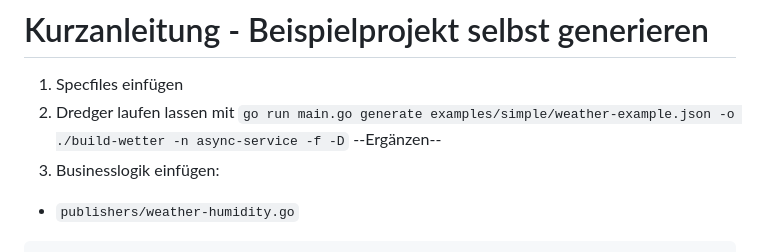
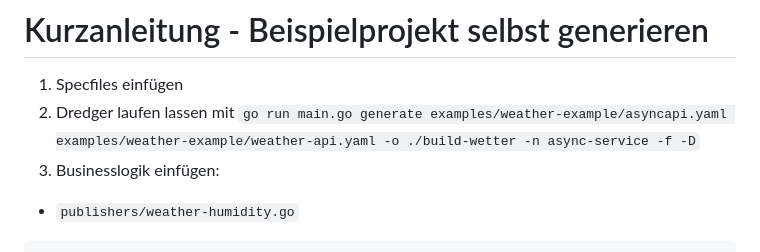
Before and after one commit to Programmierpraktikum-MVA/dredger-ex-weather, a Markdown page: README.md, the part around the change. Drawn GitHub-style.

Commit message:
updated cmd

```diff
--- a/README.md
+++ b/README.md
@@ -25,7 +25,7 @@ _Zweck: Integration von sowohl OpenAPI als auch AsyncAPI_
 # Kurzanleitung - Beispielprojekt selbst generieren
 
 1. Specfiles einfügen
-2. Dredger laufen lassen mit `go run main.go generate examples/simple/weather-example.json -o ./build-wetter -n async-service -f -D` --Ergänzen--
+2. Dredger laufen lassen mit `go run main.go generate examples/weather-example/asyncapi.yaml examples/weather-example/weather-api.yaml -o ./build-wetter -n async-service -f -D`
 3. Businesslogik einfügen:
 - `publishers/weather-humidity.go`
 
```
